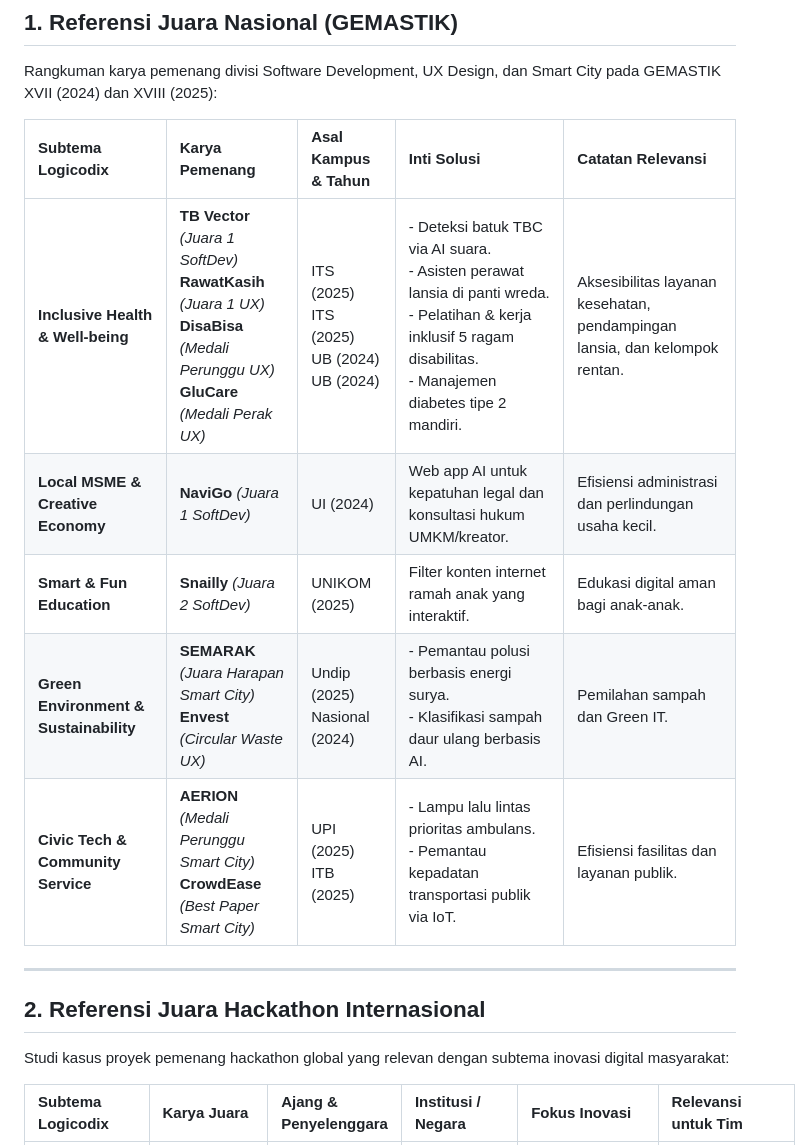
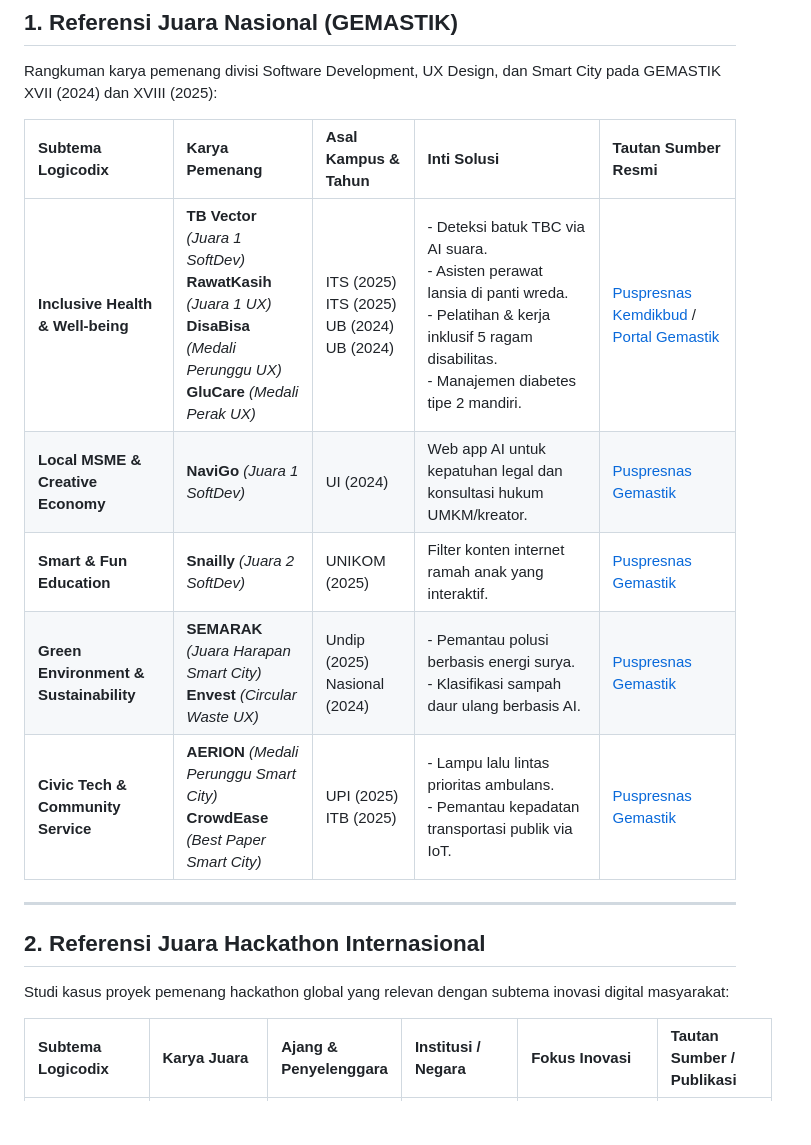
Before and after one commit to Tama1323/Hekathon, a Markdown page: RESEARCHTOPIC/benchmark_ide.md, the part around one of its changes. GitHub-like rendering; blank space fills up the shorter version.

```diff
--- a/RESEARCHTOPIC/benchmark_ide.md
+++ b/RESEARCHTOPIC/benchmark_ide.md
@@ -8,13 +8,13 @@ Catatan riset dan studi kasus pemenang kompetisi teknologi nasional (GEMASTIK) d
 
 Rangkuman karya pemenang divisi Software Development, UX Design, dan Smart City pada GEMASTIK XVII (2024) dan XVIII (2025):
 
-| Subtema Logicodix | Karya Pemenang | Asal Kampus & Tahun | Inti Solusi | Catatan Relevansi |
+| Subtema Logicodix | Karya Pemenang | Asal Kampus & Tahun | Inti Solusi | Tautan Sumber Resmi |
 | :--- | :--- | :--- | :--- | :--- |
-| **Inclusive Health & Well-being** | **TB Vector** *(Juara 1 SoftDev)*<br>**RawatKasih** *(Juara 1 UX)*<br>**DisaBisa** *(Medali Perunggu UX)*<br>**GluCare** *(Medali Perak UX)* | ITS (2025)<br>ITS (2025)<br>UB (2024)<br>UB (2024) | - Deteksi batuk TBC via AI suara.<br>- Asisten perawat lansia di panti wreda.<br>- Pelatihan & kerja inklusif 5 ragam disabilitas.<br>- Manajemen diabetes tipe 2 mandiri. | Aksesibilitas layanan kesehatan, pendampingan lansia, dan kelompok rentan. |
-| **Local MSME & Creative Economy** | **NaviGo** *(Juara 1 SoftDev)* | UI (2024) | Web app AI untuk kepatuhan legal dan konsultasi hukum UMKM/kreator. | Efisiensi administrasi dan perlindungan usaha kecil. |
-| **Smart & Fun Education** | **Snailly** *(Juara 2 SoftDev)* | UNIKOM (2025) | Filter konten internet ramah anak yang interaktif. | Edukasi digital aman bagi anak-anak. |
-| **Green Environment & Sustainability** | **SEMARAK** *(Juara Harapan Smart City)*<br>**Envest** *(Circular Waste UX)* | Undip (2025)<br>Nasional (2024) | - Pemantau polusi berbasis energi surya.<br>- Klasifikasi sampah daur ulang berbasis AI. | Pemilahan sampah dan Green IT. |
-| **Civic Tech & Community Service** | **AERION** *(Medali Perunggu Smart City)*<br>**CrowdEase** *(Best Paper Smart City)* | UPI (2025)<br>ITB (2025) | - Lampu lalu lintas prioritas ambulans.<br>- Pemantau kepadatan transportasi publik via IoT. | Efisiensi fasilitas dan layanan publik. |
+| **Inclusive Health & Well-being** | **TB Vector** *(Juara 1 SoftDev)*<br>**RawatKasih** *(Juara 1 UX)*<br>**DisaBisa** *(Medali Perunggu UX)*<br>**GluCare** *(Medali Perak UX)* | ITS (2025)<br>ITS (2025)<br>UB (2024)<br>UB (2024) | - Deteksi batuk TBC via AI suara.<br>- Asisten perawat lansia di panti wreda.<br>- Pelatihan & kerja inklusif 5 ragam disabilitas.<br>- Manajemen diabetes tipe 2 mandiri. | [Puspresnas Kemdikbud](https://pusatprestasinasional.kemdikbud.go.id/) / [Portal Gemastik](https://gemastik.kemdikbud.go.id/) |
+| **Local MSME & Creative Economy** | **NaviGo** *(Juara 1 SoftDev)* | UI (2024) | Web app AI untuk kepatuhan legal dan konsultasi hukum UMKM/kreator. | [Puspresnas Gemastik](https://gemastik.kemdikbud.go.id/) |
+| **Smart & Fun Education** | **Snailly** *(Juara 2 SoftDev)* | UNIKOM (2025) | Filter konten internet ramah anak yang interaktif. | [Puspresnas Gemastik](https://gemastik.kemdikbud.go.id/) |
+| **Green Environment & Sustainability** | **SEMARAK** *(Juara Harapan Smart City)*<br>**Envest** *(Circular Waste UX)* | Undip (2025)<br>Nasional (2024) | - Pemantau polusi berbasis energi surya.<br>- Klasifikasi sampah daur ulang berbasis AI. | [Puspresnas Gemastik](https://gemastik.kemdikbud.go.id/) |
+| **Civic Tech & Community Service** | **AERION** *(Medali Perunggu Smart City)*<br>**CrowdEase** *(Best Paper Smart City)* | UPI (2025)<br>ITB (2025) | - Lampu lalu lintas prioritas ambulans.<br>- Pemantau kepadatan transportasi publik via IoT. | [Puspresnas Gemastik](https://gemastik.kemdikbud.go.id/) |
 
 ---
 
@@ -22,5 +22,5 @@ Rangkuman karya pemenang divisi Software Development, UX Design, dan Smart City
 
 Studi kasus proyek pemenang hackathon global yang relevan dengan subtema inovasi digital masyarakat:
 
-| Subtema Logicodix | Karya Juara | Ajang & Penyelenggara | Institusi / Negara | Fokus Inovasi | Relevansi untuk Tim |
+| Subtema Logicodix | Karya Juara | Ajang & Penyelenggara | Institusi / Negara | Fokus Inovasi | Tautan Sumber / Publikasi |
 | :--- | :--- | :--- | :--- | :--- | :--- |
```
Also changed, not shown: other parts of RESEARCHTOPIC/benchmark_ide.md (+41 -15 lines).
